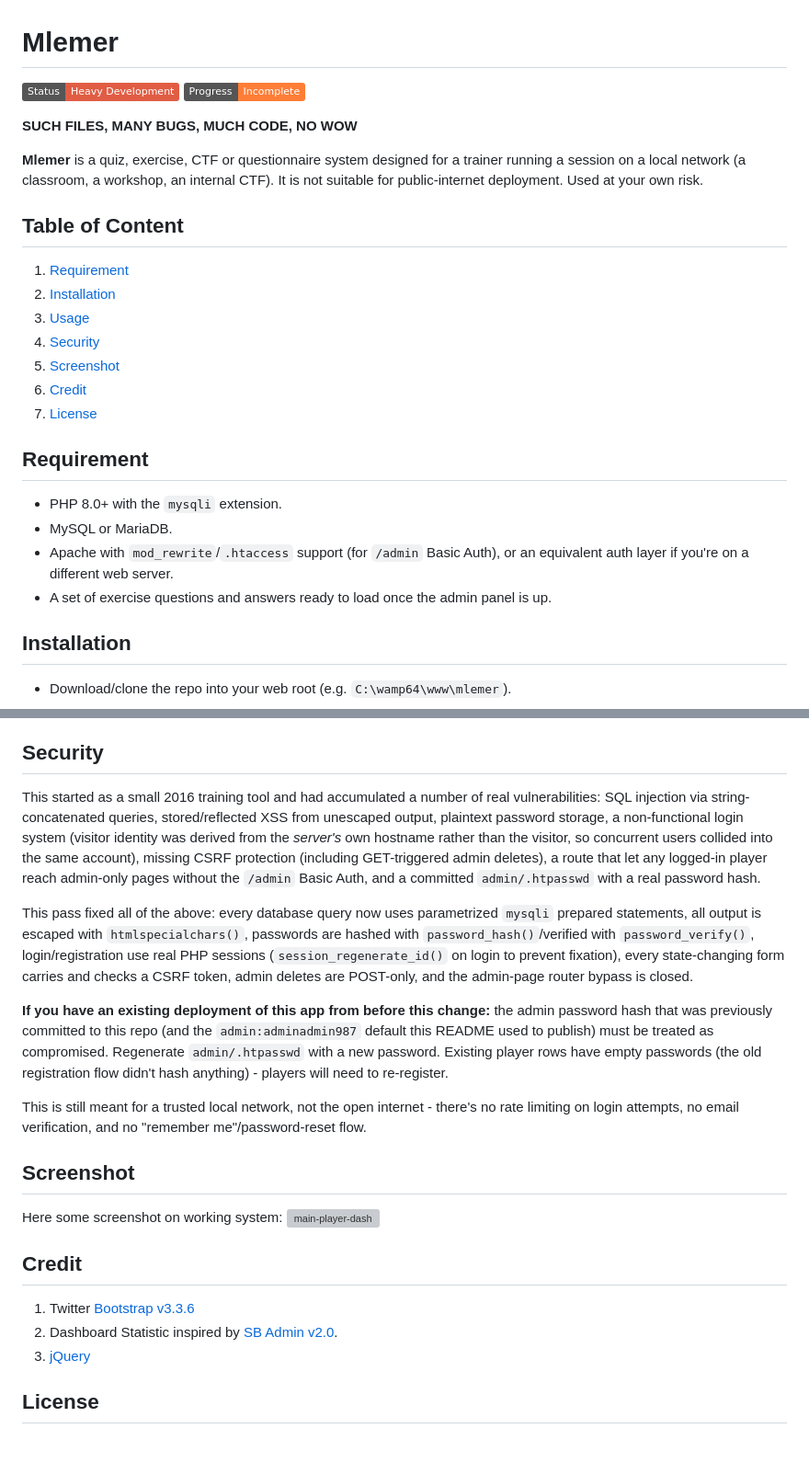
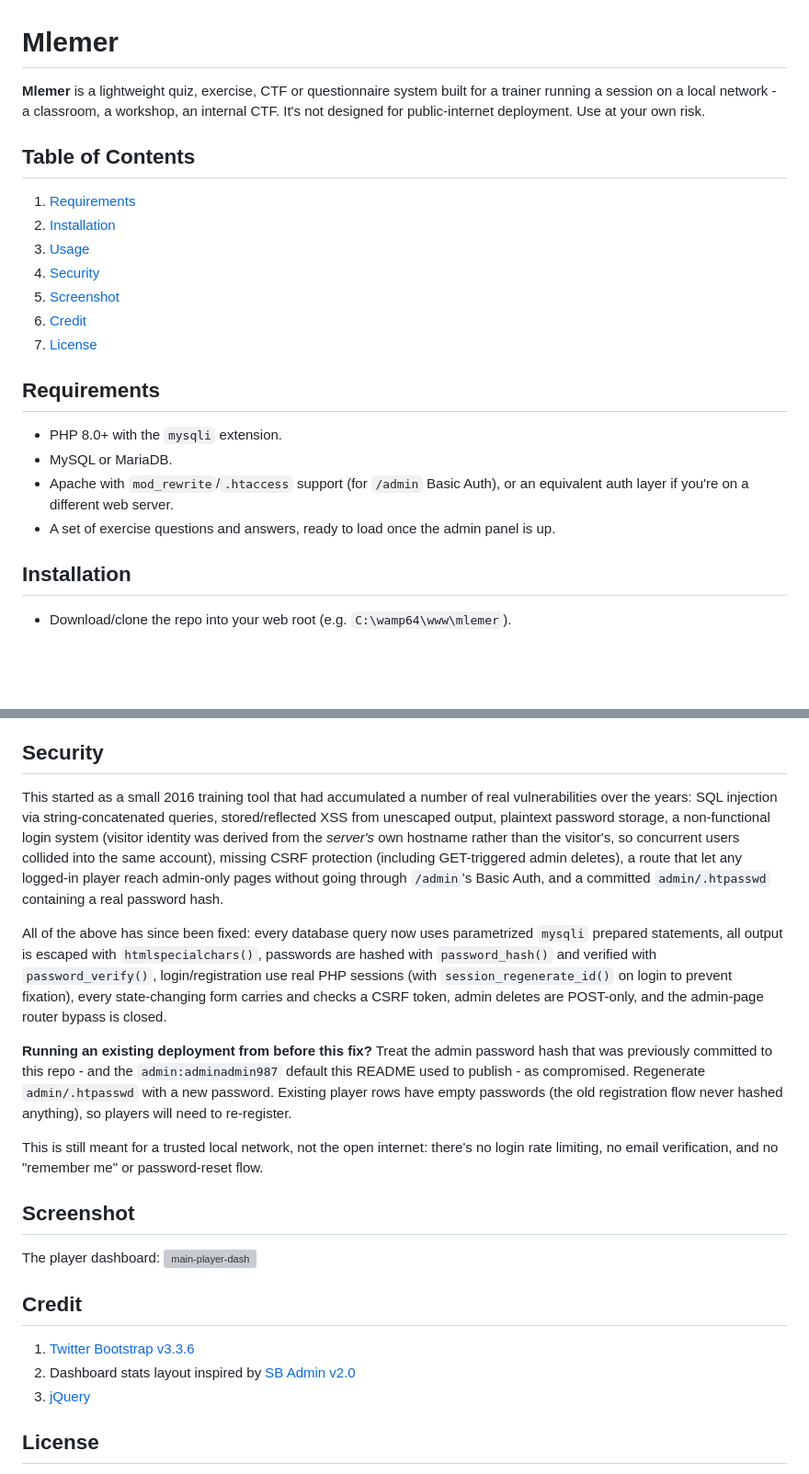
Before and after one commit to alternat0r/Mlemer, a Markdown page: README.md, 2 parts joined by grey strips. Shown at 92% size. Drawn GitHub-style; badges without logos; blank space fills up the shorter version; grey boxes are pictures that could not be loaded.

Commit message:
Polish README wording and drop outdated badges/tagline
Removed the doge-meme tagline and the stale "Heavy Development /
Incomplete" status badges, which read as unprofessional and are no
longer accurate after the security pass. Tightened phrasing throughout
(Table of Contents, Requirements, Security, Credit sections).

```diff
--- a/README.md
+++ b/README.md
@@ -1,14 +1,9 @@
 # Mlemer
 
-![Progress](https://img.shields.io/badge/Status-Heavy%20Development-red.svg)
-![Status](https://img.shields.io/badge/Progress-Incomplete-orange.svg)
+**Mlemer** is a lightweight quiz, exercise, CTF or questionnaire system built for a trainer running a session on a local network - a classroom, a workshop, an internal CTF. It's not designed for public-internet deployment. Use at your own risk.
 
-**SUCH FILES, MANY BUGS, MUCH CODE, NO WOW**
-
-**Mlemer** is a quiz, exercise, CTF or questionnaire system designed for a trainer running a session on a local network (a classroom, a workshop, an internal CTF). It is not suitable for public-internet deployment. Used at your own risk.
-
-## Table of Content
-  1. [Requirement](#requirement)
+## Table of Contents
+  1. [Requirements](#requirements)
   2. [Installation](#installation)
   3. [Usage](#usage)
   4. [Security](#security)
@@ -17,12 +12,12 @@
   7. [License](#license)
 
 
-## Requirement
+## Requirements
 
   * PHP 8.0+ with the `mysqli` extension.
   * MySQL or MariaDB.
   * Apache with `mod_rewrite`/`.htaccess` support (for `/admin` Basic Auth), or an equivalent auth layer if you're on a different web server.
-  * A set of exercise questions and answers ready to load once the admin panel is up.
+  * A set of exercise questions and answers, ready to load once the admin panel is up.
 
 ## Installation
 
@@ -59,23 +54,23 @@ As the trainer/admin:
 
 ## Security
 
-This started as a small 2016 training tool and had accumulated a number of real vulnerabilities: SQL injection via string-concatenated queries, stored/reflected XSS from unescaped output, plaintext password storage, a non-functional login system (visitor identity was derived from the *server's* own hostname rather than the visitor, so concurrent users collided into the same account), missing CSRF protection (including GET-triggered admin deletes), a route that let any logged-in player reach admin-only pages without the `/admin` Basic Auth, and a committed `admin/.htpasswd` with a real password hash.
+This started as a small 2016 training tool that had accumulated a number of real vulnerabilities over the years: SQL injection via string-concatenated queries, stored/reflected XSS from unescaped output, plaintext password storage, a non-functional login system (visitor identity was derived from the *server's* own hostname rather than the visitor's, so concurrent users collided into the same account), missing CSRF protection (including GET-triggered admin deletes), a route that let any logged-in player reach admin-only pages without going through `/admin`'s Basic Auth, and a committed `admin/.htpasswd` containing a real password hash.
 
-This pass fixed all of the above: every database query now uses parametrized `mysqli` prepared statements, all output is escaped with `htmlspecialchars()`, passwords are hashed with `password_hash()`/verified with `password_verify()`, login/registration use real PHP sessions (`session_regenerate_id()` on login to prevent fixation), every state-changing form carries and checks a CSRF token, admin deletes are POST-only, and the admin-page router bypass is closed.
+All of the above has since been fixed: every database query now uses parametrized `mysqli` prepared statements, all output is escaped with `htmlspecialchars()`, passwords are hashed with `password_hash()` and verified with `password_verify()`, login/registration use real PHP sessions (with `session_regenerate_id()` on login to prevent fixation), every state-changing form carries and checks a CSRF token, admin deletes are POST-only, and the admin-page router bypass is closed.
 
-**If you have an existing deployment of this app from before this change:** the admin password hash that was previously committed to this repo (and the `admin:adminadmin987` default this README used to publish) must be treated as compromised. Regenerate `admin/.htpasswd` with a new password. Existing player rows have empty passwords (the old registration flow didn't hash anything) - players will need to re-register.
+**Running an existing deployment from before this fix?** Treat the admin password hash that was previously committed to this repo - and the `admin:adminadmin987` default this README used to publish - as compromised. Regenerate `admin/.htpasswd` with a new password. Existing player rows have empty passwords (the old registration flow never hashed anything), so players will need to re-register.
 
-This is still meant for a trusted local network, not the open internet - there's no rate limiting on login attempts, no email verification, and no "remember me"/password-reset flow.
+This is still meant for a trusted local network, not the open internet: there's no login rate limiting, no email verification, and no "remember me" or password-reset flow.
 
 ## Screenshot
 
-Here some screenshot on working system:
-![main-player-dash](https://cloud.githubusercontent.com/assets/1006000/15361660/faf92ab0-1d44-11e6-8d1e-c3fa18c5b621.png "Image show you player dashboard.")
+The player dashboard:
+![main-player-dash](https://cloud.githubusercontent.com/assets/1006000/15361660/faf92ab0-1d44-11e6-8d1e-c3fa18c5b621.png "Player dashboard")
 
 ## Credit
 
-  1. Twitter [Bootstrap v3.3.6](https://github.com/twbs/bootstrap)
-  2. Dashboard Statistic inspired by [SB Admin v2.0](http://blackrockdigital.github.io/startbootstrap-sb-admin-2/pages/index.html).
+  1. [Twitter Bootstrap v3.3.6](https://github.com/twbs/bootstrap)
+  2. Dashboard stats layout inspired by [SB Admin v2.0](http://blackrockdigital.github.io/startbootstrap-sb-admin-2/pages/index.html)
   3. [jQuery](https://jquery.com/)
 
 ## License
```
